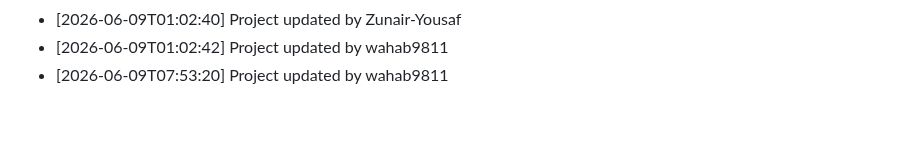
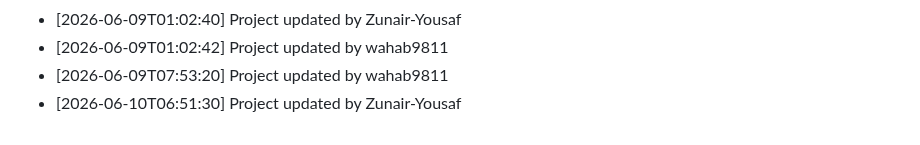
Before and after one commit to wahab9811/Teacher-TimeTable-Management-System, a Markdown page: commit_history.md, the part around the change. GitHub-like rendering.

Commit message:
Update project structure and files

```diff
--- a/commit_history.md
+++ b/commit_history.md
@@ -210,3 +210,4 @@
 - [2026-06-09T01:02:40] Project updated by Zunair-Yousaf
 - [2026-06-09T01:02:42] Project updated by wahab9811
 - [2026-06-09T07:53:20] Project updated by wahab9811
+- [2026-06-10T06:51:30] Project updated by Zunair-Yousaf
```
